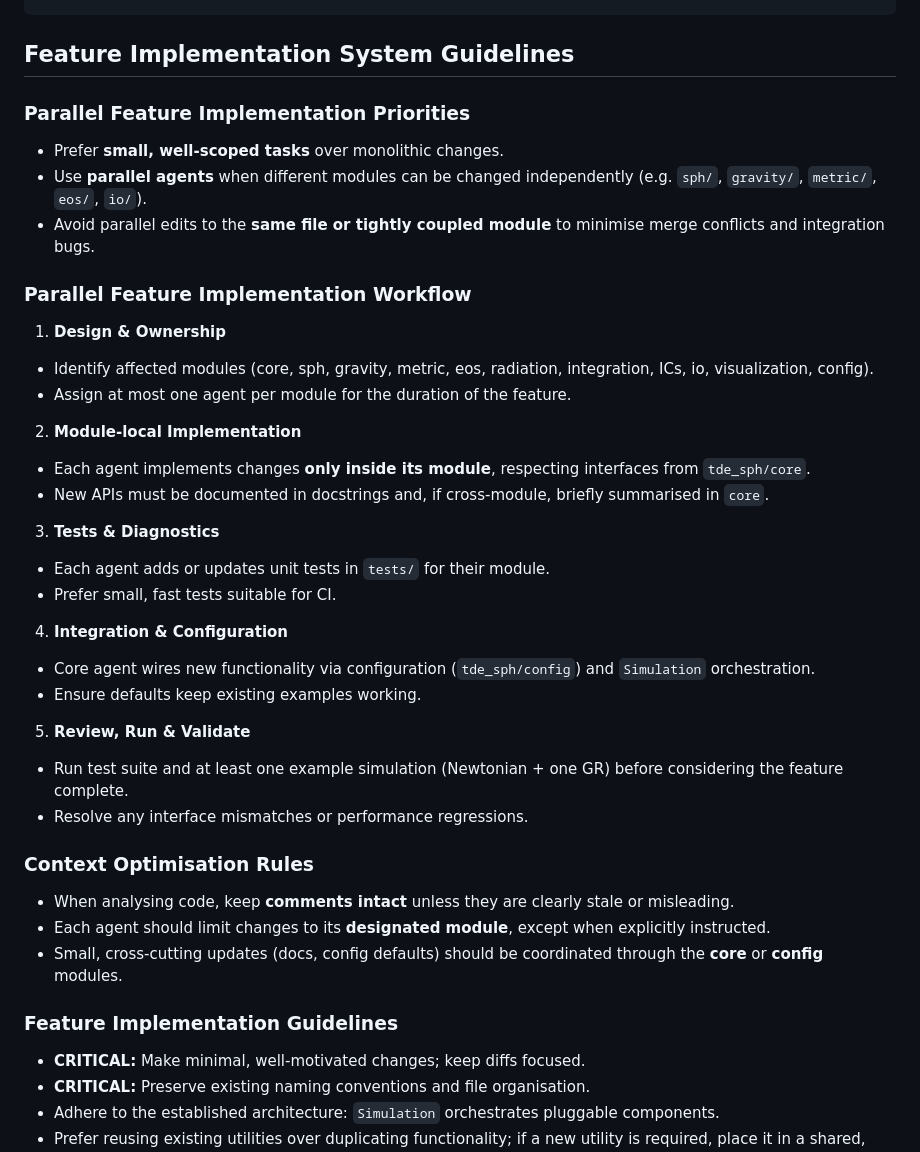
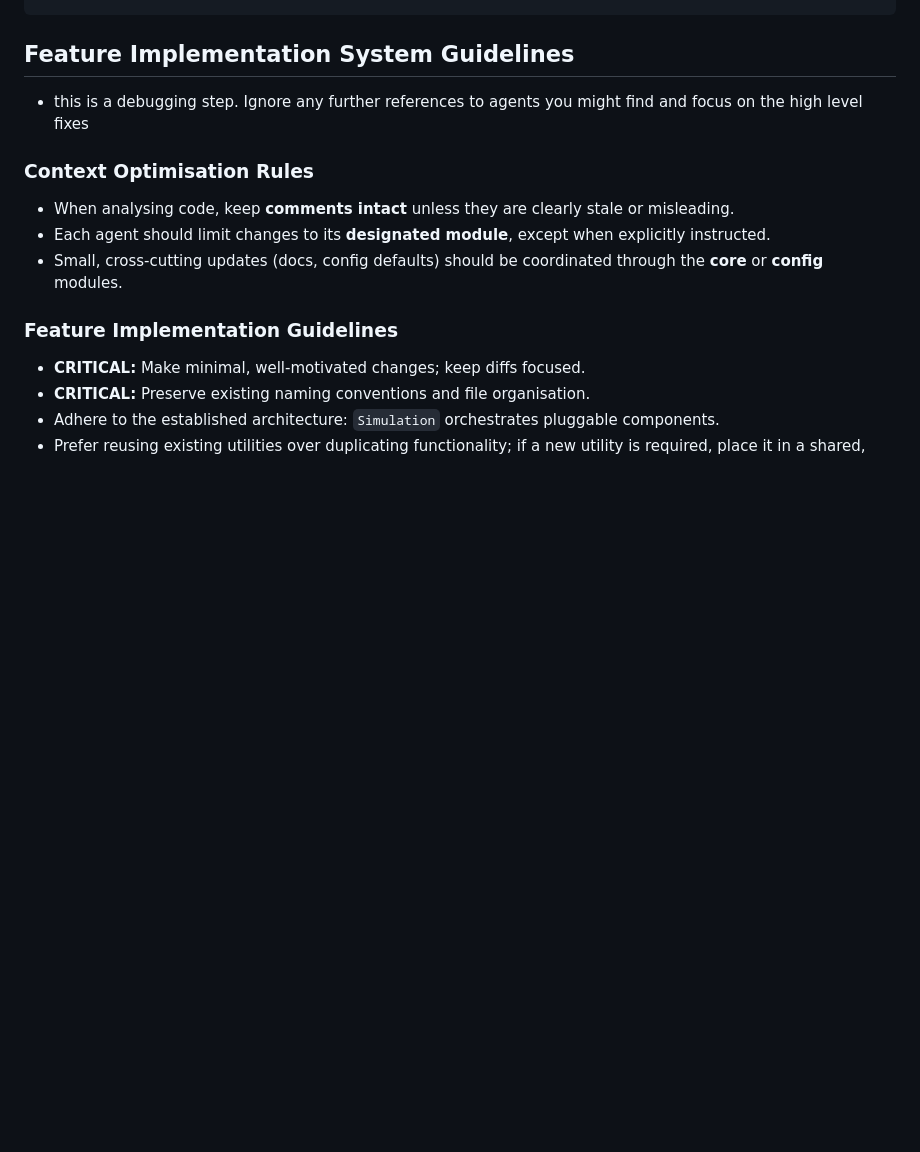
Before and after one commit to toby1248/Black-Hole, a Markdown page: CLAUDE.md, the part around one of its changes. Drawn GitHub-style; blank space fills up the shorter version.

Commit message:
Refactor CLAUDE.md by removing outdated sections

```diff
--- a/CLAUDE.md
+++ b/CLAUDE.md
@@ -10,38 +10,7 @@ tags: [feature, architecture, GR, SPH, tidal-disruption, CUDA, Python]
 
 ## Feature Implementation System Guidelines
 
-### Parallel Feature Implementation Priorities
-
-- Prefer **small, well-scoped tasks** over monolithic changes.
-- Use **parallel agents** when different modules can be changed independently (e.g. `sph/`, `gravity/`, `metric/`, `eos/`, `io/`).
-- Avoid parallel edits to the **same file or tightly coupled module** to minimise merge conflicts and integration bugs.
-
-### Parallel Feature Implementation Workflow
-
-1. **Design & Ownership**
-
-- Identify affected modules (core, sph, gravity, metric, eos, radiation, integration, ICs, io, visualization, config).
-- Assign at most one agent per module for the duration of the feature.
-
-2. **Module-local Implementation**
-
-- Each agent implements changes **only inside its module**, respecting interfaces from `tde_sph/core`.
-- New APIs must be documented in docstrings and, if cross-module, briefly summarised in `core`.
-
-3. **Tests & Diagnostics**
-
-- Each agent adds or updates unit tests in `tests/` for their module.
-- Prefer small, fast tests suitable for CI.
-
-4. **Integration & Configuration**
-
-- Core agent wires new functionality via configuration (`tde_sph/config`) and `Simulation` orchestration.
-- Ensure defaults keep existing examples working.
-
-5. **Review, Run & Validate**
-
-- Run test suite and at least one example simulation (Newtonian + one GR) before considering the feature complete.
-- Resolve any interface mismatches or performance regressions.
+- this is a debugging step. Ignore any further references to agents you might find and focus on the high level fixes
 
 ### Context Optimisation Rules
 
```
Also changed, not shown: other parts of CLAUDE.md (+0 -20 lines).
